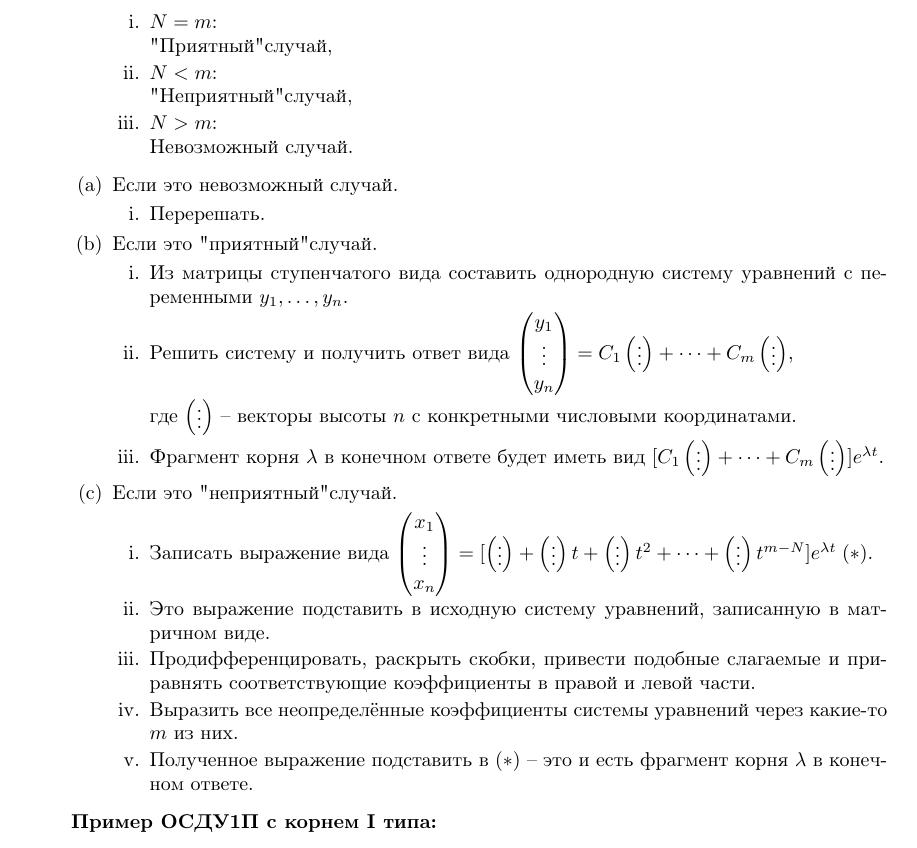
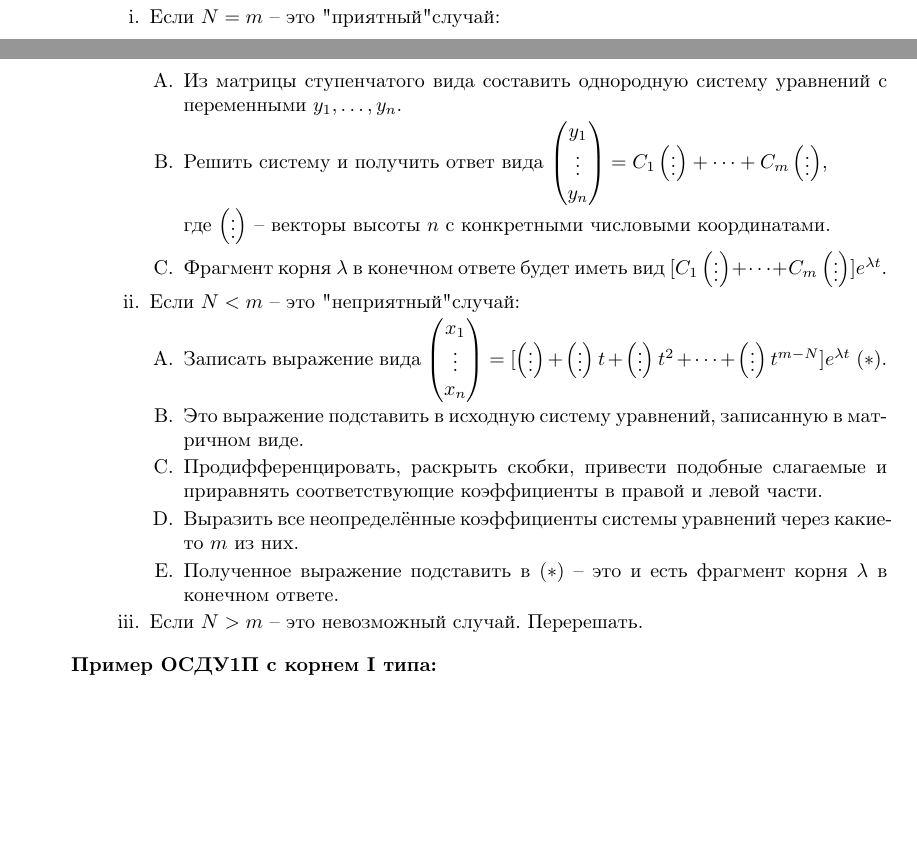
Before and after one commit to SempaiTakoo/workshop, a LaTeX document (tex/dieq.tex): part of page 21 of 23 before the commit and two parts of pages 20 and 21 of 23 after it, the two joined at a grey line, cut so that both start at the same text, the shorter picture padded with empty space. Compiled offline with pdfLaTeX.

Commit message:
Edit lists

```diff
--- a/tex/dieq.tex
+++ b/tex/dieq.tex
@@ -934,20 +934,7 @@ $\sin{x + y'} = e^{xy'}$ -- не решено относительно $y'$.
             \item Записать число $N$ -- количество нулевых строк в полученной матрице. Как минимум одна нулевая строка обязана быть.
             \item Сравнить $N$ с числом $m$:
                 \begin{enumerate}
-                    \item $N = m$: \\
-                        "Приятный" случай,
-                    \item $N < m$: \\
-                        "Неприятный" случай,
-                    \item $N > m$: \\
-                        Невозможный случай.
-                \end{enumerate}
-        \end{enumerate}
-        \begin{enumerate}
-            \item Если это невозможный случай.
-                \begin{enumerate}
-                    \item Перерешать.
-                \end{enumerate}
-            \item Если это "приятный" случай.
+                    \item Если $N = m$ -- это "приятный" случай:
                         \begin{enumerate}
                             \item Из матрицы ступенчатого вида составить однородную систему уравнений с переменными $y_1, \dots, y_n$.
                             \item Решить систему и получить ответ вида
@@ -965,7 +952,7 @@ $\sin{x + y'} = e^{xy'}$ -- не решено относительно $y'$.
                                 + C_m\begin{pmatrix} \vdots \end{pmatrix}]e^{\lambda t}
                             $.
                         \end{enumerate}
-            \item Если это "неприятный" случай.
+                    \item Если $N < m$ -- это "неприятный" случай:
                         \begin{enumerate}
                             \item Записать выражение вида
                             $
@@ -980,6 +967,8 @@ $\sin{x + y'} = e^{xy'}$ -- не решено относительно $y'$.
                             \item Продифференцировать, раскрыть скобки, привести подобные слагаемые и приравнять соответствующие коэффициенты в правой и левой части.
                             \item Выразить все неопределённые коэффициенты системы уравнений через какие-то $m$ из них.
                             \item Полученное выражение подставить в $(*)$ -- это и есть фрагмент корня $\lambda$ в конечном ответе.
+                        \end{enumerate}
+                    \item Если $N > m$ -- это невозможный случай. Перерешать.
                 \end{enumerate}
         \end{enumerate}
 \end{enumerate}
```
Also changed, not shown: tex/dieq.pdf. Lines whose indentation alone changed are shown as unchanged.
